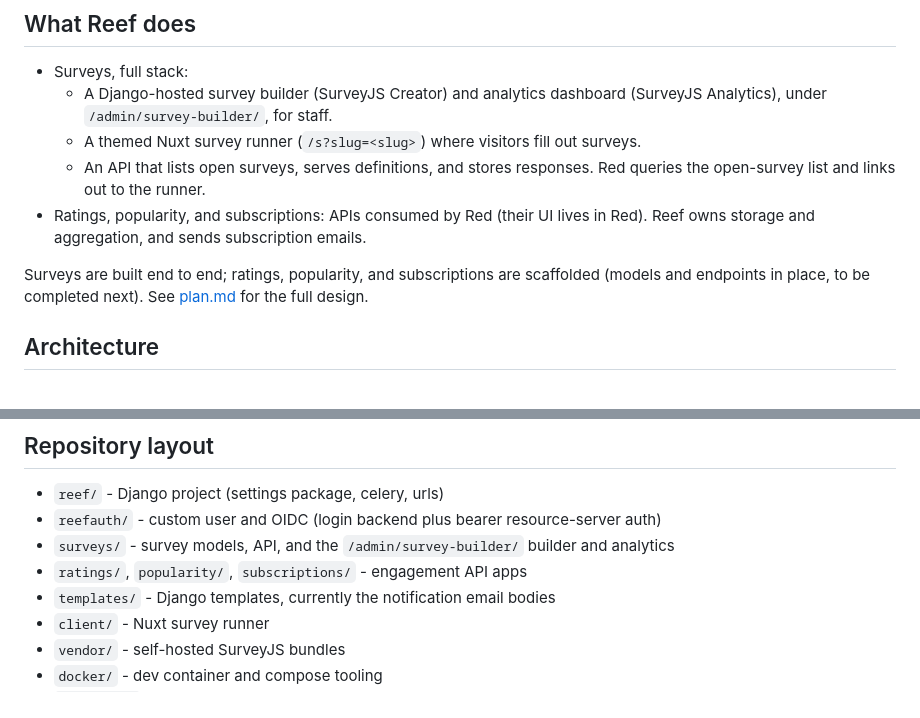
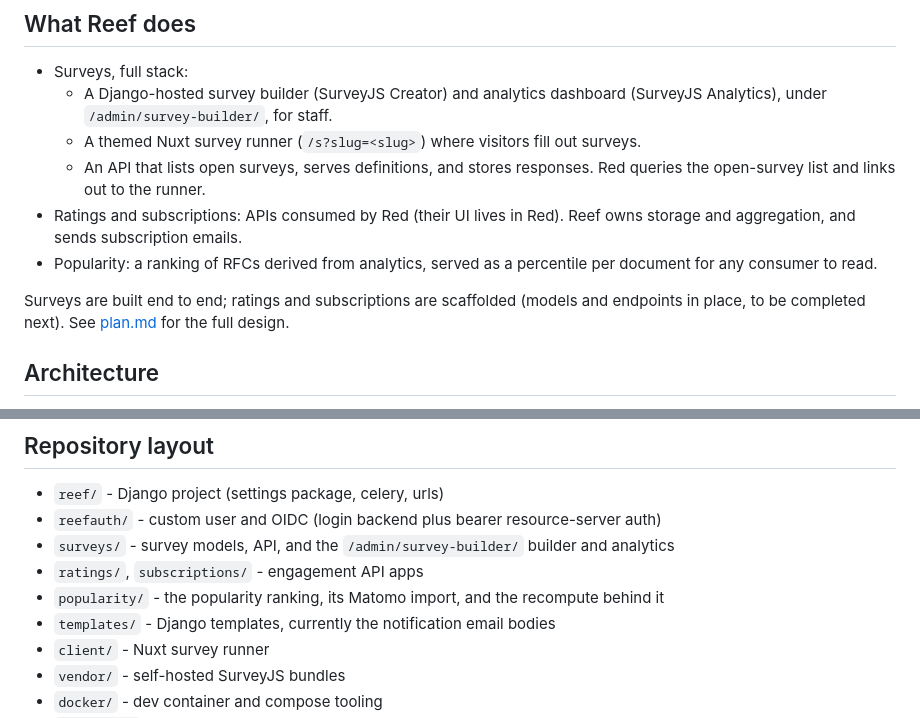
Before and after one commit to ietf-tools/reef, a Markdown page: README.md, 2 parts joined by grey strips. Rendered like a GitHub page.

Commit message:
chore: updated plan.md and README.md popularity

```diff
--- a/README.md
+++ b/README.md
@@ -27,12 +27,14 @@ SurveyJS on our own infrastructure and exposes engagement APIs that Red consumes
   - A themed Nuxt survey runner (`/s?slug=<slug>`) where visitors fill out surveys.
   - An API that lists open surveys, serves definitions, and stores responses.
     Red queries the open-survey list and links out to the runner.
-- Ratings, popularity, and subscriptions: APIs consumed by Red (their UI lives
-  in Red). Reef owns storage and aggregation, and sends subscription emails.
+- Ratings and subscriptions: APIs consumed by Red (their UI lives in Red). Reef
+  owns storage and aggregation, and sends subscription emails.
+- Popularity: a ranking of RFCs derived from analytics, served
+  as a percentile per document for any consumer to read.
 
-Surveys are built end to end; ratings, popularity, and subscriptions are
-scaffolded (models and endpoints in place, to be completed next). See
-[plan.md](plan.md) for the full design.
+Surveys are built end to end; ratings and subscriptions are scaffolded (models
+and endpoints in place, to be completed next). See [plan.md](plan.md) for the
+full design.
 
 ## Architecture
 
@@ -114,7 +116,8 @@ and supplies each environment's values through the `reef-secrets-env` secret; se
 - `reef/` - Django project (settings package, celery, urls)
 - `reefauth/` - custom user and OIDC (login backend plus bearer resource-server auth)
 - `surveys/` - survey models, API, and the `/admin/survey-builder/` builder and analytics
-- `ratings/`, `popularity/`, `subscriptions/` - engagement API apps
+- `ratings/`, `subscriptions/` - engagement API apps
+- `popularity/` - the popularity ranking, its Matomo import, and the recompute behind it
 - `templates/` - Django templates, currently the notification email bodies
 - `client/` - Nuxt survey runner
 - `vendor/` - self-hosted SurveyJS bundles
```
Also changed, not shown: plan.md (+14 -9 lines).
